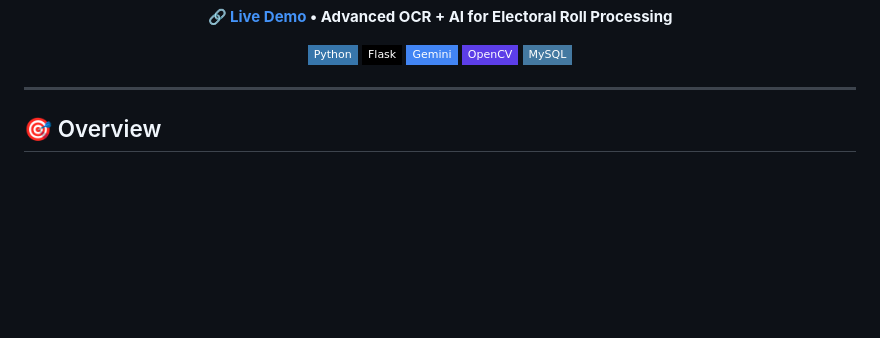
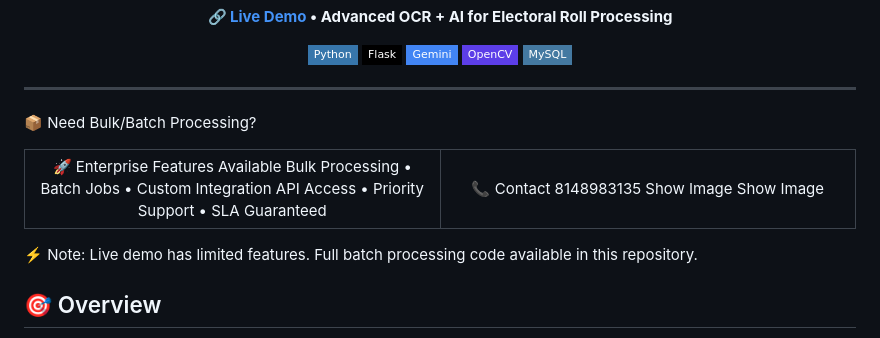
Before and after one commit to santhoshmdu/voterdataextraction, a Markdown page: README.md, the part around the change. GitHub-like rendering; badges without logos; blank space fills up the shorter version.

Commit message:
Enhance README with bulk processing features
Added bulk processing information and contact details to README.

```diff
--- a/README.md
+++ b/README.md
@@ -17,6 +17,25 @@
 </div>
 
 ---
+📦 Need Bulk/Batch Processing?
+<table>
+<tr>
+<td align="center" width="50%">
+🚀 Enterprise Features Available
+Bulk Processing • Batch Jobs • Custom Integration
+API Access • Priority Support • SLA Guaranteed
+</td>
+<td align="center" width="50%">
+📞 Contact 8148983135
+Show Image
+Show Image
+</td>
+</tr>
+</table>
+
+⚡ Note: Live demo has limited features. Full batch processing code available in this repository.
+
+</div>
 
 ## 🎯 Overview
 
```
